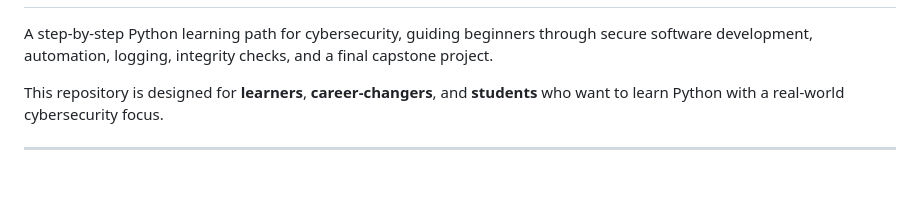
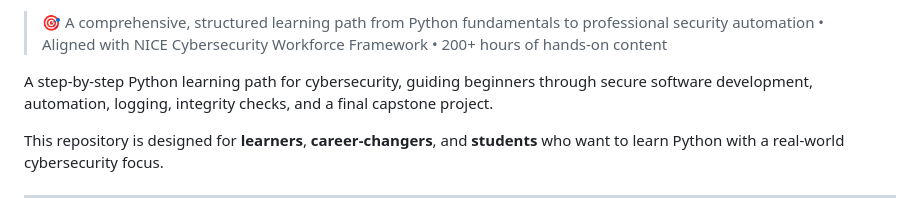
Before and after one commit to P0GL0L/python-cybersecurity-learning-path, a Markdown page: README.md, the part around the change printed below. Drawn GitHub-style; blank space fills up the shorter version.

```diff
--- a/README.md
+++ b/README.md
@@ -2,3 +16,4 @@
+> 🎯 A comprehensive, structured learning path from Python fundamentals to professional security automation • Aligned with NICE Cybersecurity Workforce Framework • 200+ hours of hands-on content
 
 A step-by-step Python learning path for cybersecurity, guiding beginners through secure software development, automation, logging, integrity checks, and a final capstone project.
 
```
Also changed, not shown: other parts of README.md (+14 -0 lines).
